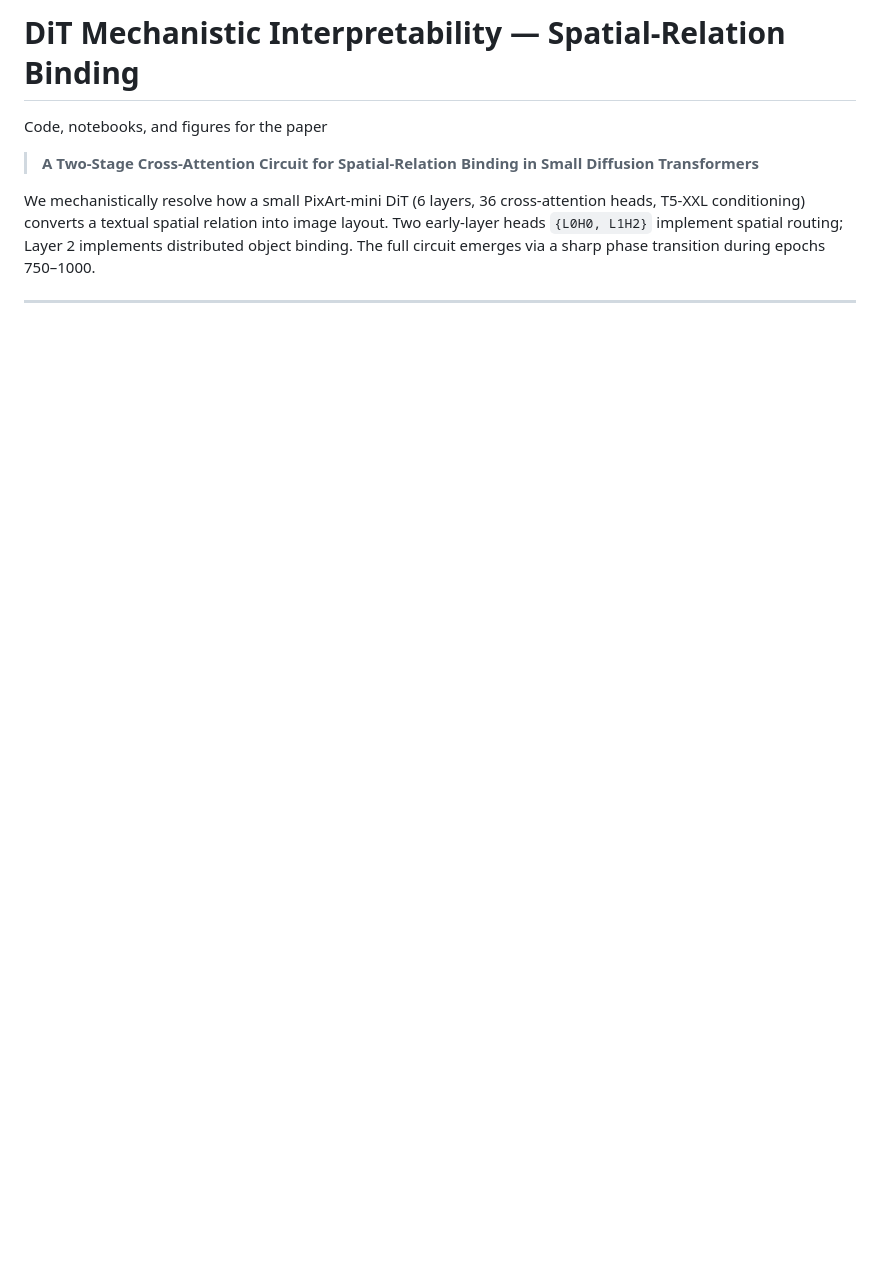
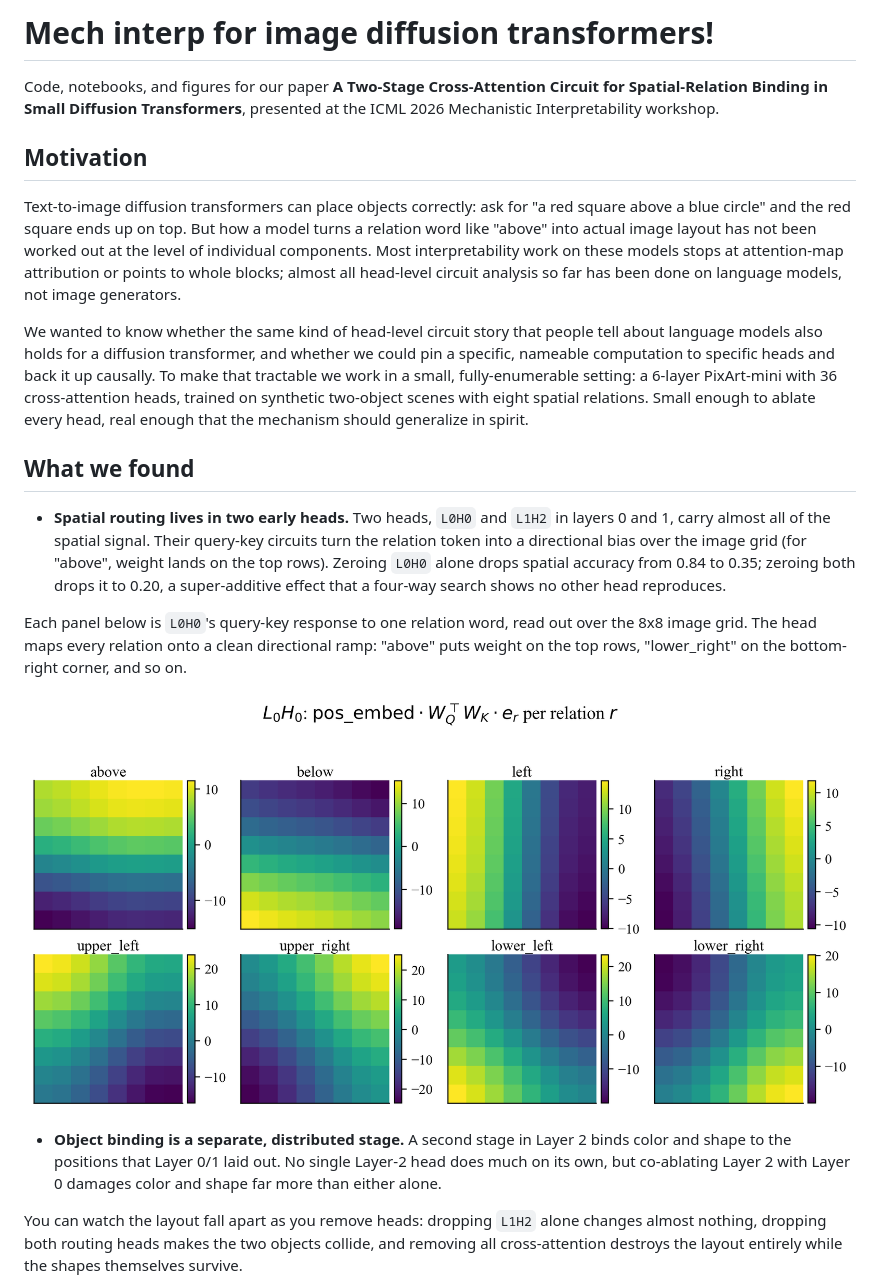
Before and after one commit to lijuliana/Diffusion-Relation-Circuit, a Markdown page: README.md, the part around one of its changes. GitHub-like rendering; blank space fills up the shorter version.

```diff
--- a/README.md
+++ b/README.md
@@ -1,9 +1,22 @@
-# DiT Mechanistic Interpretability — Spatial-Relation Binding
+# Mech interp for image diffusion transformers!
 
-Code, notebooks, and figures for the paper
+Code, notebooks, and figures for our paper **A Two-Stage Cross-Attention Circuit for Spatial-Relation Binding in Small Diffusion Transformers**, presented at the ICML 2026 Mechanistic Interpretability workshop.
 
-> **A Two-Stage Cross-Attention Circuit for Spatial-Relation Binding in Small Diffusion Transformers**
+## Motivation
 
-We mechanistically resolve how a small PixArt-mini DiT (6 layers, 36 cross-attention heads, T5-XXL conditioning) converts a textual spatial relation into image layout. Two early-layer heads `{L0H0, L1H2}` implement spatial routing; Layer 2 implements distributed object binding. The full circuit emerges via a sharp phase transition during epochs 750–1000.
+Text-to-image diffusion transformers can place objects correctly: ask for "a red square above a blue circle" and the red square ends up on top. But how a model turns a relation word like "above" into actual image layout has not been worked out at the level of individual components. Most interpretability work on these models stops at attention-map attribution or points to whole blocks; almost all head-level circuit analysis so far has been done on language models, not image generators.
 
----
+We wanted to know whether the same kind of head-level circuit story that people tell about language models also holds for a diffusion transformer, and whether we could pin a specific, nameable computation to specific heads and back it up causally. To make that tractable we work in a small, fully-enumerable setting: a 6-layer PixArt-mini with 36 cross-attention heads, trained on synthetic two-object scenes with eight spatial relations. Small enough to ablate every head, real enough that the mechanism should generalize in spirit.
+
+## What we found
+
+- **Spatial routing lives in two early heads.** Two heads, `L0H0` and `L1H2` in layers 0 and 1, carry almost all of the spatial signal. Their query-key circuits turn the relation token into a directional bias over the image grid (for "above", weight lands on the top rows). Zeroing `L0H0` alone drops spatial accuracy from 0.84 to 0.35; zeroing both drops it to 0.20, a super-additive effect that a four-way search shows no other head reproduces.
+
+Each panel below is `L0H0`'s query-key response to one relation word, read out over the 8x8 image grid. The head maps every relation onto a clean directional ramp: "above" puts weight on the top rows, "lower_right" on the bottom-right corner, and so on.
+
+![L0H0 query-key direction maps, one per relation](figures/inner_product_map_L0H0.png)
+
+- **Object binding is a separate, distributed stage.** A second stage in Layer 2 binds color and shape to the positions that Layer 0/1 laid out. No single Layer-2 head does much on its own, but co-ablating Layer 2 with Layer 0 damages color and shape far more than either alone.
+
+You can watch the layout fall apart as you remove heads: dropping `L1H2` alone changes almost nothing, dropping both routing heads makes the two objects collide, and removing all cross-attention destroys the layout entirely while the shapes themselves survive.
+
```
Also changed, not shown: other parts of README.md (+18 -96 lines).
